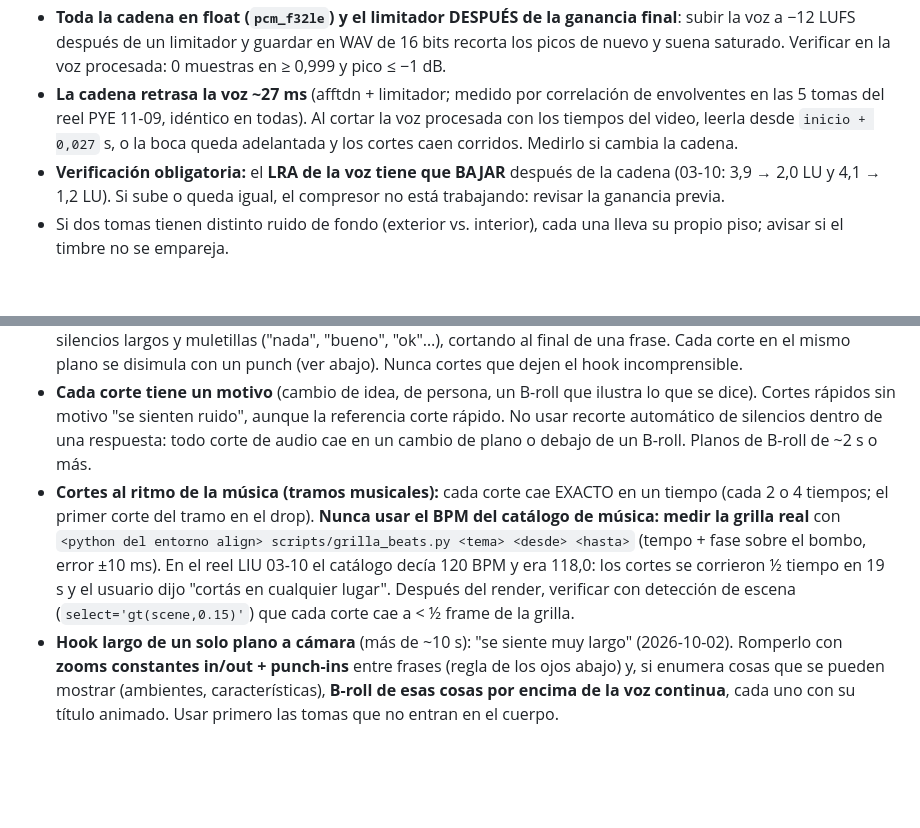
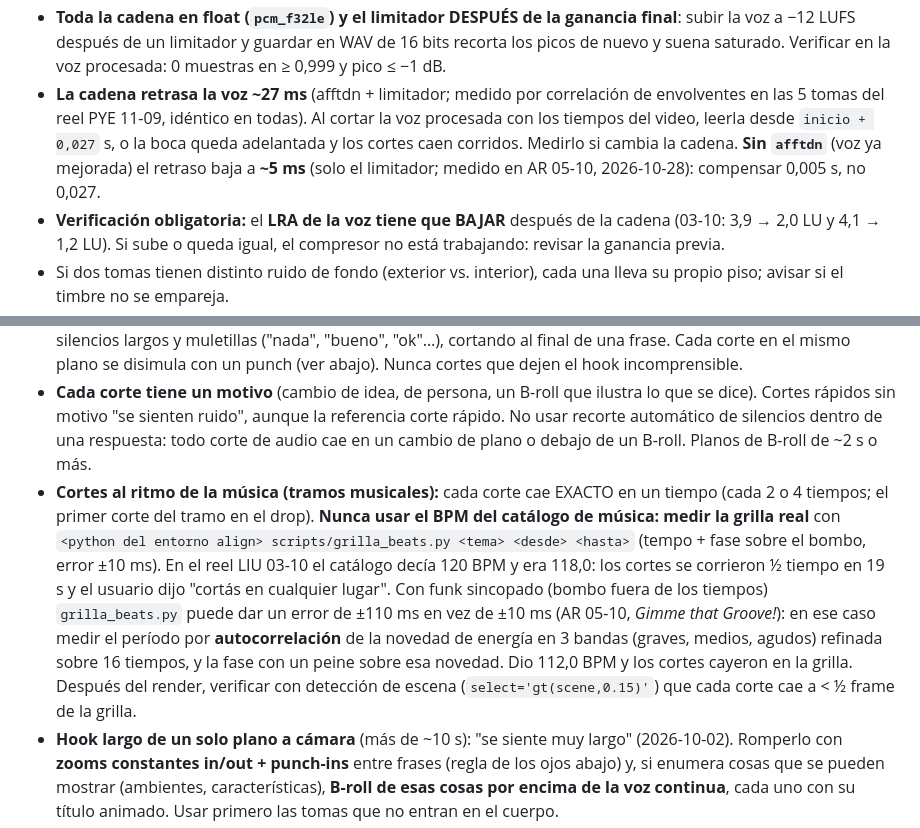
Before and after one commit to elevate-dev-team/elevate-edicion, a Markdown page: base/edicion-reels-base/SKILL.md, 2 parts joined by grey strips. GitHub-like rendering; blank space fills up the shorter version.

```diff
--- a/base/edicion-reels-base/SKILL.md
+++ b/base/edicion-reels-base/SKILL.md
@@ -73,7 +73,7 @@ Cadena aprobada, **por tramo/toma** (cada toma tiene su nivel y su ruido):
 6. Ganancia final para dejar la voz en **−12 LUFS** en cada tramo (así hook, cuerpo hablado y CTA suenan parejos aunque vengan de tomas distintas).
 - **Tomas saturadas / clipeadas** (corrección del usuario, 2026-10-02, RIS 05-09: "el hook está muy saturado"; la vocera grabó con ganancia alta, fuerte y cerca del mic): contar muestras en 0 dBFS de la voz cruda de cada toma. Si hay: (a) decodificar el AAC del video en **coma flotante** (`-c:a pcm_f32le`, recupera picos > 0 dB que el WAV de 16 bits corta), (b) `adeclip` para reconstruir los picos, (c) en esa toma **sin realce de presencia** (al revés: bajar ~3 dB en 3 kHz y ~2 dB en 5,5 kHz) y **una sola compresión suave** (ratio 2), porque ya viene comprimida.
 - **Toda la cadena en float (`pcm_f32le`) y el limitador DESPUÉS de la ganancia final**: subir la voz a −12 LUFS después de un limitador y guardar en WAV de 16 bits recorta los picos de nuevo y suena saturado. Verificar en la voz procesada: 0 muestras en ≥ 0,999 y pico ≤ −1 dB.
-- **La cadena retrasa la voz ~27 ms** (afftdn + limitador; medido por correlación de envolventes en las 5 tomas del reel PYE 11-09, idéntico en todas). Al cortar la voz procesada con los tiempos del video, leerla desde `inicio + 0,027` s, o la boca queda adelantada y los cortes caen corridos. Medirlo si cambia la cadena.
+- **La cadena retrasa la voz ~27 ms** (afftdn + limitador; medido por correlación de envolventes en las 5 tomas del reel PYE 11-09, idéntico en todas). Al cortar la voz procesada con los tiempos del video, leerla desde `inicio + 0,027` s, o la boca queda adelantada y los cortes caen corridos. Medirlo si cambia la cadena. **Sin `afftdn`** (voz ya mejorada) el retraso baja a **~5 ms** (solo el limitador; medido en AR 05-10, 2026-10-28): compensar 0,005 s, no 0,027.
 - **Verificación obligatoria:** el **LRA de la voz tiene que BAJAR** después de la cadena (03-10: 3,9 → 2,0 LU y 4,1 → 1,2 LU). Si sube o queda igual, el compresor no está trabajando: revisar la ganancia previa.
 - Si dos tomas tienen distinto ruido de fondo (exterior vs. interior), cada una lleva su propio piso; avisar si el timbre no se empareja.
 
@@ -100,7 +100,7 @@ Cadena aprobada, **por tramo/toma** (cada toma tiene su nivel y su ruido):
   - Verificar después del montaje: medir el silencio en cada unión de la voz montada y que ninguna unión arranque con la voz ya encendida (eso es una sílaba comida).
 - **Hook quirúrgico:** se deja todo lo que dice, incluida la frase final completa (no cortarla de golpe), y se sacan solo silencios largos y muletillas ("nada", "bueno", "ok"…), cortando al final de una frase. Cada corte en el mismo plano se disimula con un punch (ver abajo). Nunca cortes que dejen el hook incomprensible.
 - **Cada corte tiene un motivo** (cambio de idea, de persona, un B-roll que ilustra lo que se dice). Cortes rápidos sin motivo "se sienten ruido", aunque la referencia corte rápido. No usar recorte automático de silencios dentro de una respuesta: todo corte de audio cae en un cambio de plano o debajo de un B-roll. Planos de B-roll de ~2 s o más.
-- **Cortes al ritmo de la música (tramos musicales):** cada corte cae EXACTO en un tiempo (cada 2 o 4 tiempos; el primer corte del tramo en el drop). **Nunca usar el BPM del catálogo de música: medir la grilla real** con `<python del entorno align> scripts/grilla_beats.py <tema> <desde> <hasta>` (tempo + fase sobre el bombo, error ±10 ms). En el reel LIU 03-10 el catálogo decía 120 BPM y era 118,0: los cortes se corrieron ½ tiempo en 19 s y el usuario dijo "cortás en cualquier lugar". Después del render, verificar con detección de escena (`select='gt(scene,0.15)'`) que cada corte cae a < ½ frame de la grilla.
+- **Cortes al ritmo de la música (tramos musicales):** cada corte cae EXACTO en un tiempo (cada 2 o 4 tiempos; el primer corte del tramo en el drop). **Nunca usar el BPM del catálogo de música: medir la grilla real** con `<python del entorno align> scripts/grilla_beats.py <tema> <desde> <hasta>` (tempo + fase sobre el bombo, error ±10 ms). En el reel LIU 03-10 el catálogo decía 120 BPM y era 118,0: los cortes se corrieron ½ tiempo en 19 s y el usuario dijo "cortás en cualquier lugar". Con funk sincopado (bombo fuera de los tiempos) `grilla_beats.py` puede dar un error de ±110 ms en vez de ±10 ms (AR 05-10, *Gimme that Groove!*): en ese caso medir el período por **autocorrelación** de la novedad de energía en 3 bandas (graves, medios, agudos) refinada sobre 16 tiempos, y la fase con un peine sobre esa novedad. Dio 112,0 BPM y los cortes cayeron en la grilla. Después del render, verificar con detección de escena (`select='gt(scene,0.15)'`) que cada corte cae a < ½ frame de la grilla.
 - **Hook largo de un solo plano a cámara** (más de ~10 s): "se siente muy largo" (2026-10-02). Romperlo con **zooms constantes in/out + punch-ins** entre frases (regla de los ojos abajo) y, si enumera cosas que se pueden mostrar (ambientes, características), **B-roll de esas cosas por encima de la voz continua**, cada uno con su título animado. Usar primero las tomas que no entran en el cuerpo.
 - **Fotos:** evitarlas; si no queda otra, siempre con movimiento (zoom in/out o paneo suave), nunca estáticas.
 - Cortar silencios y respiraciones largas sin que se noten los saltos, **salvo que el usuario entregue el video ya montado**: en ese caso se respetan el orden y la duración, y no se corta nada que no pida.
```
Also changed, not shown: clientes/alejandra-ramirez-brand/SKILL.md (+4 -1 lines).
